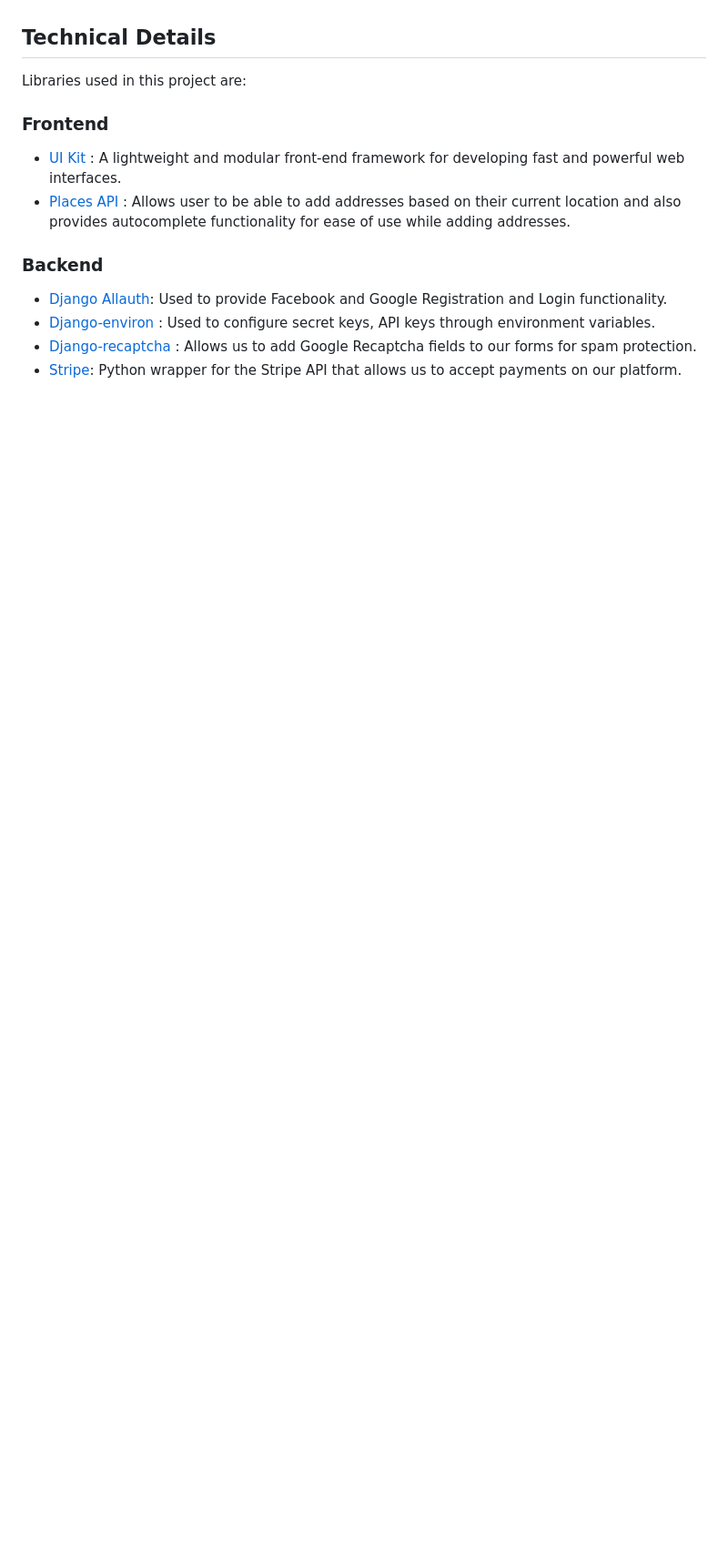
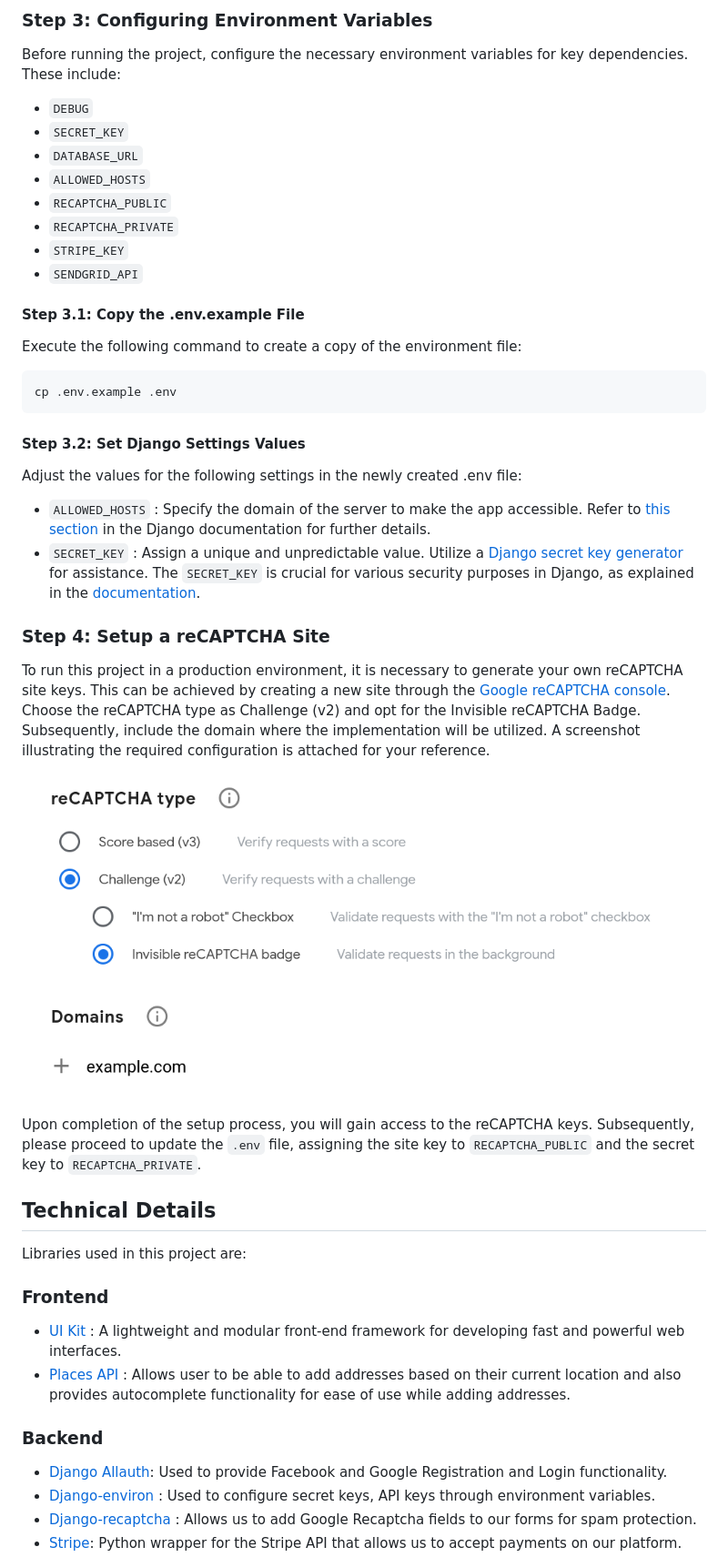
Before and after one commit to udit-001/pizzashop, a Markdown page: README.md, the part around the change printed below. Shown: that part at 91% size. Drawn GitHub-style; pictures changed too: docs/recaptcha-setting.png (added); blank space fills up the shorter version.

Commit message:
update readme to include deployment details

````diff
--- a/README.md
+++ b/README.md
@@ -54,3 +76,35 @@ For additional insights into the system design of this application, please refer
+### Step 3: Configuring Environment Variables
+Before running the project, configure the necessary environment variables for key dependencies. These include:
+
+- `DEBUG`
+- `SECRET_KEY`
+- `DATABASE_URL`
+- `ALLOWED_HOSTS`
+- `RECAPTCHA_PUBLIC`
+- `RECAPTCHA_PRIVATE`
+- `STRIPE_KEY`
+- `SENDGRID_API`
+
+#### Step 3.1: Copy the .env.example File
+Execute the following command to create a copy of the environment file:
+```bash
+cp .env.example .env
+```
+
+#### Step 3.2: Set Django Settings Values
+Adjust the values for the following settings in the newly created .env file:
+
+- `ALLOWED_HOSTS` : Specify the domain of the server to make the app accessible. Refer to [this section](https://docs.djangoproject.com/en/dev/ref/settings/#allowed-hosts) in the Django documentation for further details.
+- `SECRET_KEY` : Assign a unique and unpredictable value. Utilize a [Django secret key generator](https://djecrety.ir/) for assistance. The `SECRET_KEY` is crucial for various security purposes in Django, as explained in the [documentation](https://docs.djangoproject.com/en/dev/ref/settings/#secret-key).
+
+
+### Step 4: Setup a reCAPTCHA Site
+To run this project in a production environment, it is necessary to generate your own reCAPTCHA site keys. This can be achieved by creating a new site through the [Google reCAPTCHA console](https://www.google.com/recaptcha/admin/). Choose the reCAPTCHA type as Challenge (v2) and opt for the Invisible reCAPTCHA Badge. Subsequently, include the domain where the implementation will be utilized. A screenshot illustrating the required configuration is attached for your reference.
+
+![reCAPTCHA Setting](/docs/recaptcha-setting.png)
+
+Upon completion of the setup process, you will gain access to the reCAPTCHA keys. Subsequently, please proceed to update the `.env` file, assigning the site key to `RECAPTCHA_PUBLIC` and the secret key to `RECAPTCHA_PRIVATE`.
+
 ## Technical Details
 Libraries used in this project are:
 
````
Also changed, not shown: other parts of README.md (+46 -24 lines).
